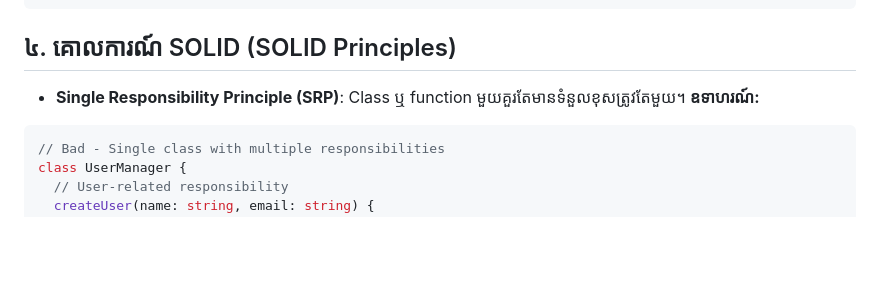
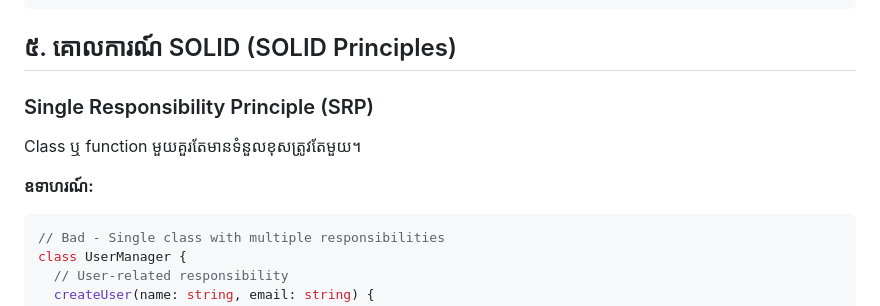
Before and after one commit to minuth/minuth.github.io, a Markdown page: clean-code-practice-kh.md, the part around one of its changes. Rendered like a GitHub page; blank space fills up the shorter version.

````diff
--- a/clean-code-practice-kh.md
+++ b/clean-code-practice-kh.md
@@ -109,8 +109,11 @@ function validateUser(user: User) {
 }
 ```
 
-## ៤. គោលការណ៍ SOLID (SOLID Principles)
-- **Single Responsibility Principle (SRP)**: Class ឬ function មួយគួរតែមានទំនួលខុសត្រូវតែមួយ។
+## ៥. គោលការណ៍ SOLID (SOLID Principles)
+
+### Single Responsibility Principle (SRP)
+Class ឬ function មួយគួរតែមានទំនួលខុសត្រូវតែមួយ។
+
 **ឧទាហរណ៍:**
 ```typescript
 // Bad - Single class with multiple responsibilities
````
Also changed, not shown: other parts of clean-code-practice-kh.md (+17 -7 lines).
